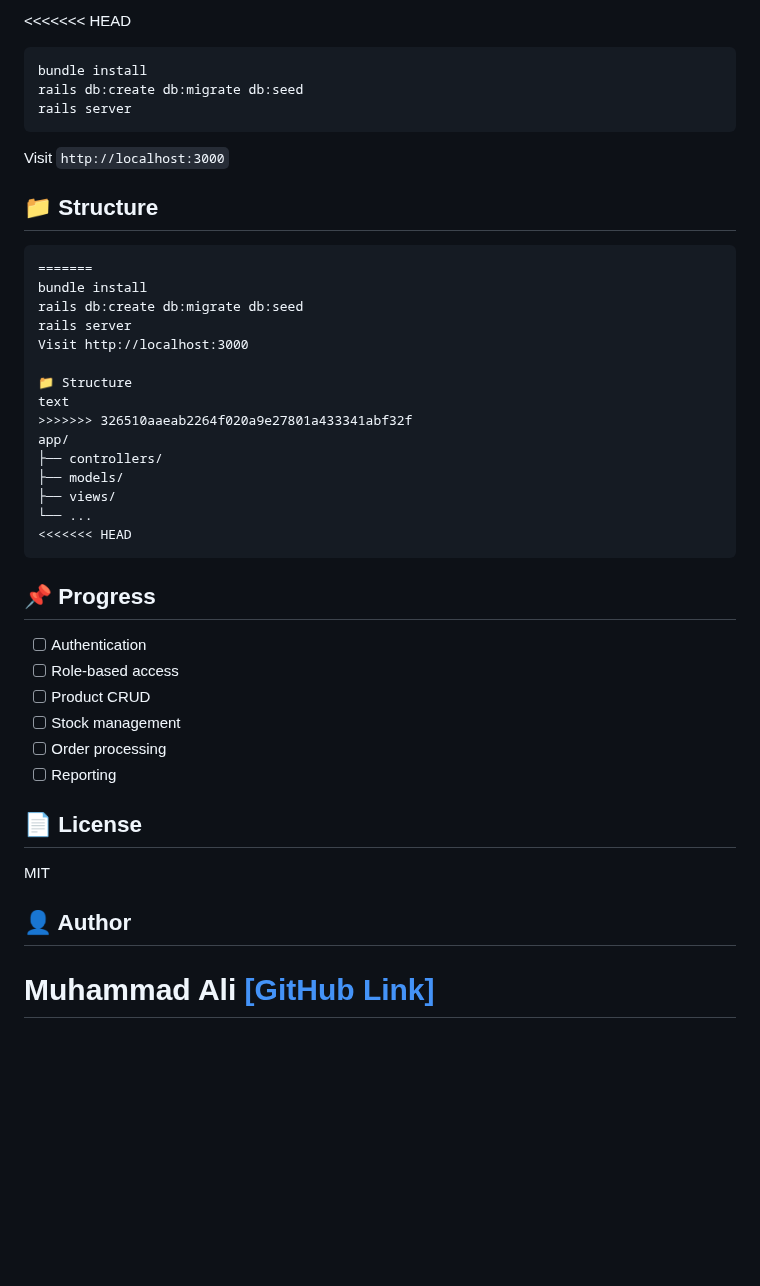
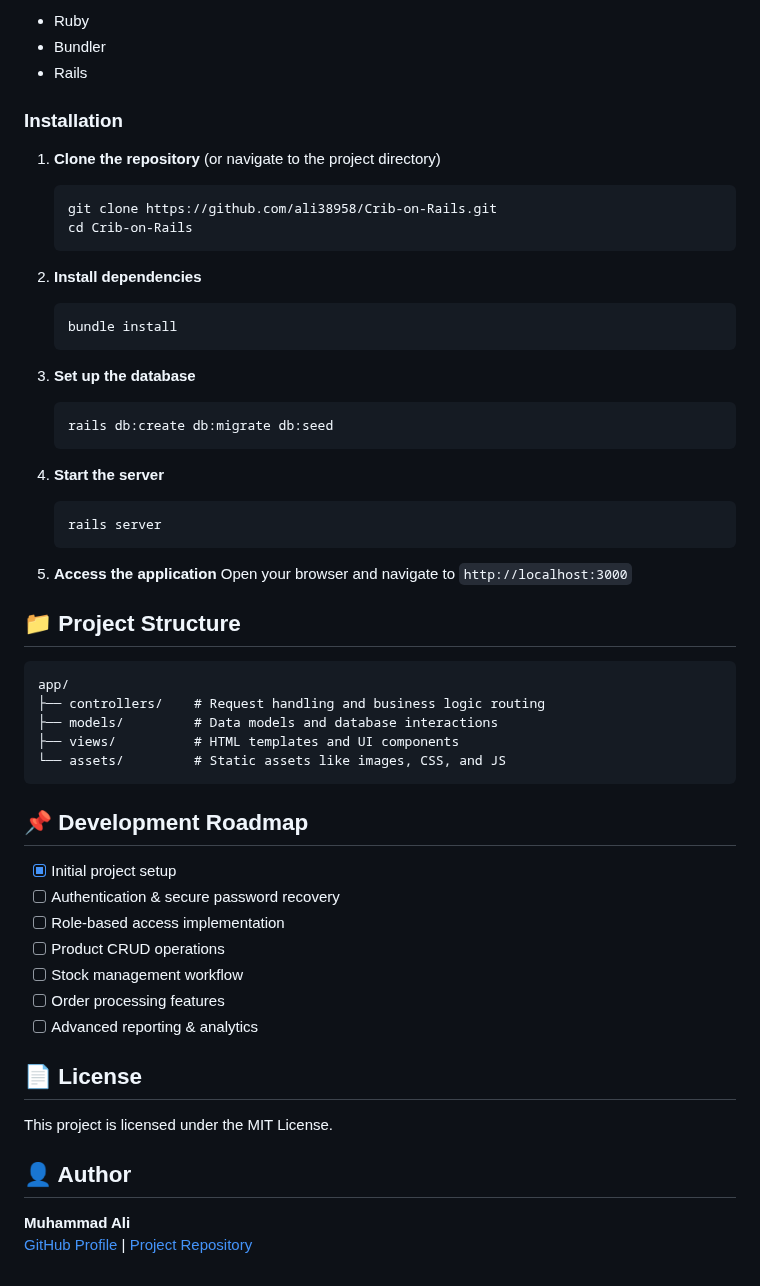
Before and after one commit to ali38958/Crib-on-Rails, a Markdown page: README.md, the part around one of its changes. Drawn GitHub-style; blank space fills up the shorter version.

````diff
--- a/README.md
+++ b/README.md
@@ -31,48 +45,59 @@ Under active development - personal learning project.
 
-<<<<<<< HEAD
-```bash
-bundle install
-rails db:create db:migrate db:seed
-rails server
+- Ruby
+- Bundler
+- Rails
+
+### Installation
+
+1. **Clone the repository** (or navigate to the project directory)
+   ```bash
+   git clone https://github.com/ali38958/Crib-on-Rails.git
+   cd Crib-on-Rails
+   ```
+
+2. **Install dependencies**
+   ```bash
+   bundle install
+   ```
+
+3. **Set up the database**
+   ```bash
+   rails db:create db:migrate db:seed
+   ```
+
+4. **Start the server**
+   ```bash
+   rails server
+   ```
+
+5. **Access the application**
+   Open your browser and navigate to `http://localhost:3000`
+
+## 📁 Project Structure
+
+```text
+app/
+├── controllers/    # Request handling and business logic routing
+├── models/         # Data models and database interactions
+├── views/          # HTML templates and UI components
+└── assets/         # Static assets like images, CSS, and JS
 ```
 
-Visit `http://localhost:3000`
+## 📌 Development Roadmap
 
-## 📁 Structure
-
-```
-=======
-bundle install
-rails db:create db:migrate db:seed
-rails server
-Visit http://localhost:3000
-
-📁 Structure
-text
->>>>>>> 326510aaeab2264f020a9e27801a433341abf32f
-app/
-├── controllers/
-├── models/
-├── views/
-└── ...
-<<<<<<< HEAD
-```
-
-## 📌 Progress
-
-- [ ] Authentication
-- [ ] Role-based access
-- [ ] Product CRUD
-- [ ] Stock management
-- [ ] Order processing
-- [ ] Reporting
+- [x] Initial project setup
+- [ ] Authentication & secure password recovery
+- [ ] Role-based access implementation
+- [ ] Product CRUD operations
+- [ ] Stock management workflow
+- [ ] Order processing features
+- [ ] Advanced reporting & analytics
 
 ## 📄 License
 
-MIT
+This project is licensed under the MIT License.
 
 ## 👤 Author
 
-Muhammad Ali
-[\[GitHub Link\]](https://github.com/ali38958/Crib-on-Rails)
-=======
+**Muhammad Ali**
+[GitHub Profile](https://github.com/ali38958) | [Project Repository](https://github.com/ali38958/Crib-on-Rails)
````
Also changed, not shown: other parts of README.md (+33 -19 lines), screenshots/login.jpeg (added), screenshots/lorder_receiver_dashboard.png (added), 3 other files.
